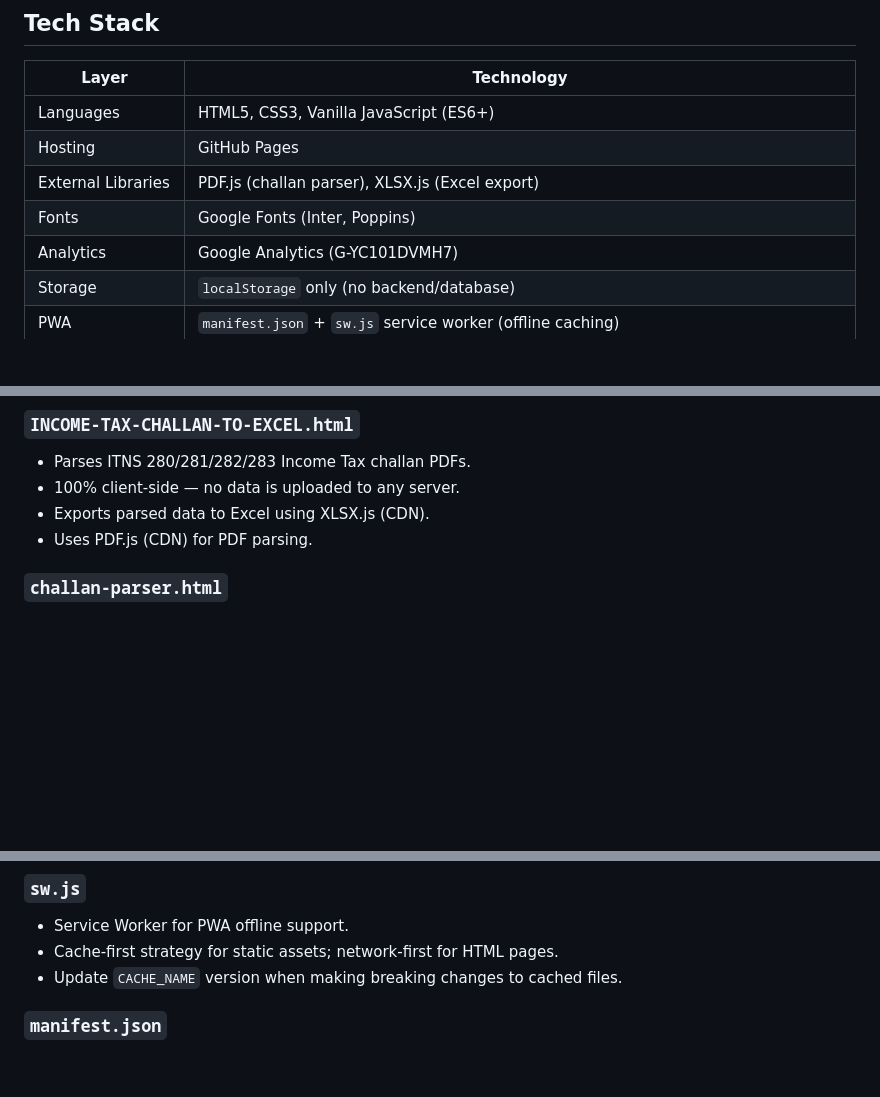
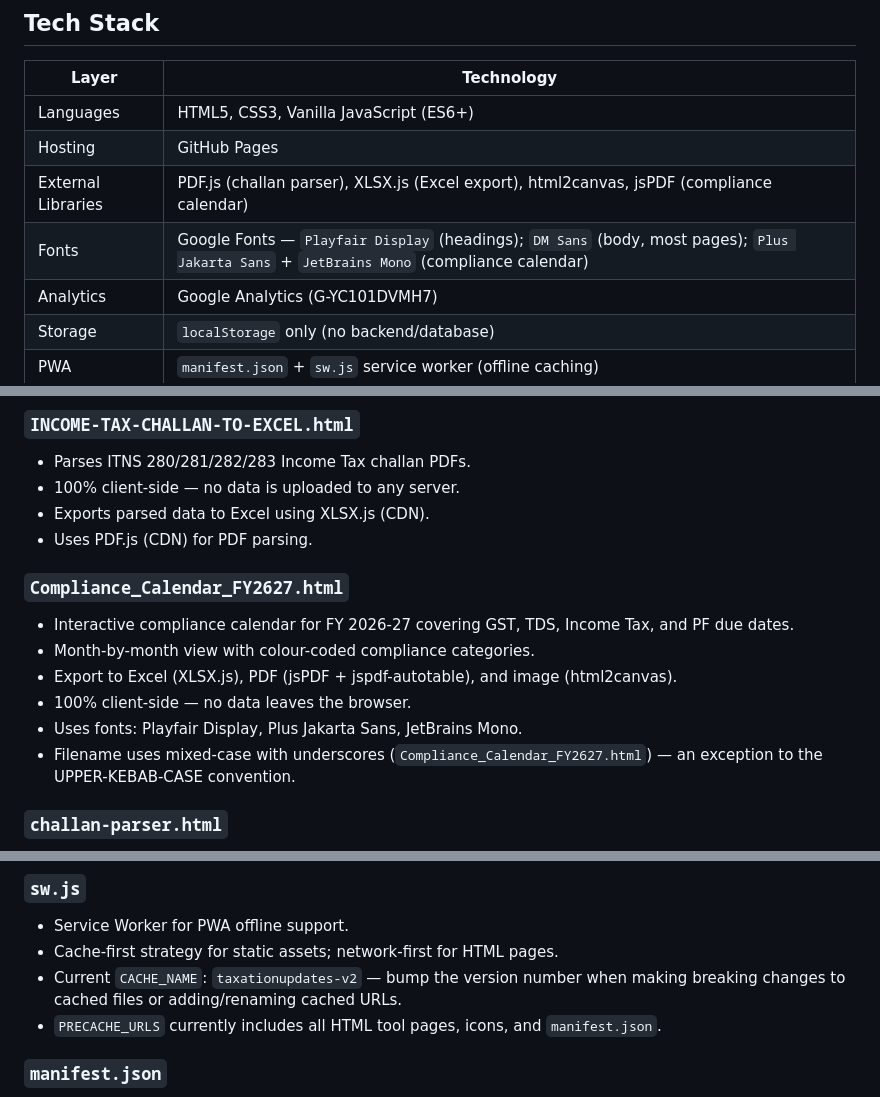
Before and after one commit to mayursondagar0893-spec/website, a Markdown page: CLAUDE.md, 3 parts joined by grey strips. Rendered like a GitHub page; blank space fills up the shorter version.

Commit message:
Update CLAUDE.md to reflect current repo state
- Add Compliance_Calendar_FY2627.html to repo structure and key features section
- Update tech stack: add html2canvas and jsPDF CDN libraries; correct font list
- Note current sw.js CACHE_NAME (taxationupdates-v2) and PRECACHE_URLS
- Note filename convention exception (underscores allowed when user specifies)
- Add compliance calendar entry to common tasks table

https://claude.ai/code/session_015gG6BMpVghLNdkbpahMBJn

```diff
--- a/CLAUDE.md
+++ b/CLAUDE.md
@@ -62,8 +63,8 @@ No backend, no build process — this is a **pure static site**. `package.json`
 |---|---|
 | Languages | HTML5, CSS3, Vanilla JavaScript (ES6+) |
 | Hosting | GitHub Pages |
-| External Libraries | PDF.js (challan parser), XLSX.js (Excel export) |
-| Fonts | Google Fonts (Inter, Poppins) |
+| External Libraries | PDF.js (challan parser), XLSX.js (Excel export), html2canvas, jsPDF (compliance calendar) |
+| Fonts | Google Fonts — `Playfair Display` (headings); `DM Sans` (body, most pages); `Plus Jakarta Sans` + `JetBrains Mono` (compliance calendar) |
 | Analytics | Google Analytics (G-YC101DVMH7) |
 | Storage | `localStorage` only (no backend/database) |
 | PWA | `manifest.json` + `sw.js` service worker (offline caching) |
@@ -186,6 +187,14 @@ There is no `npm run build` or compilation step. All files are served as-is by G
 - Exports parsed data to Excel using XLSX.js (CDN).
 - Uses PDF.js (CDN) for PDF parsing.
 
+### `Compliance_Calendar_FY2627.html`
+- Interactive compliance calendar for FY 2026-27 covering GST, TDS, Income Tax, and PF due dates.
+- Month-by-month view with colour-coded compliance categories.
+- Export to Excel (XLSX.js), PDF (jsPDF + jspdf-autotable), and image (html2canvas).
+- 100% client-side — no data leaves the browser.
+- Uses fonts: Playfair Display, Plus Jakarta Sans, JetBrains Mono.
+- Filename uses mixed-case with underscores (`Compliance_Calendar_FY2627.html`) — an exception to the UPPER-KEBAB-CASE convention.
+
 ### `challan-parser.html`
 - Drag-and-drop or click-to-upload PDF/Excel files (general challan parser).
 - Parses challans using PDF.js (CDN).
@@ -230,7 +239,8 @@ There is no `npm run build` or compilation step. All files are served as-is by G
 ### `sw.js`
 - Service Worker for PWA offline support.
 - Cache-first strategy for static assets; network-first for HTML pages.
-- Update `CACHE_NAME` version when making breaking changes to cached files.
+- Current `CACHE_NAME`: `taxationupdates-v2` — bump the version number when making breaking changes to cached files or adding/renaming cached URLs.
+- `PRECACHE_URLS` currently includes all HTML tool pages, icons, and `manifest.json`.
 
 ### `manifest.json`
 - PWA manifest: app name, icons, theme color (`#8c9a1a`), display mode.
```
Also changed, not shown: other parts of CLAUDE.md (+3 -0 lines).
